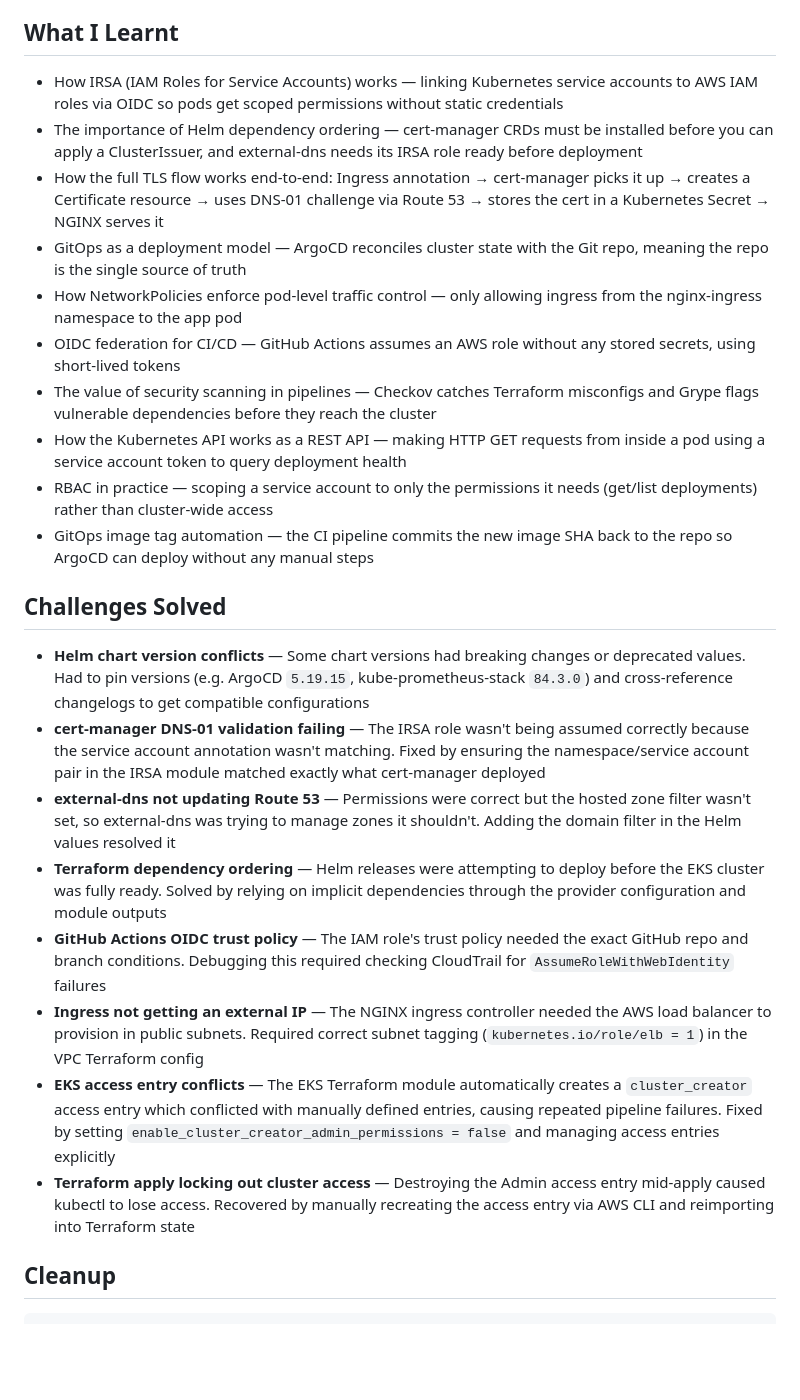
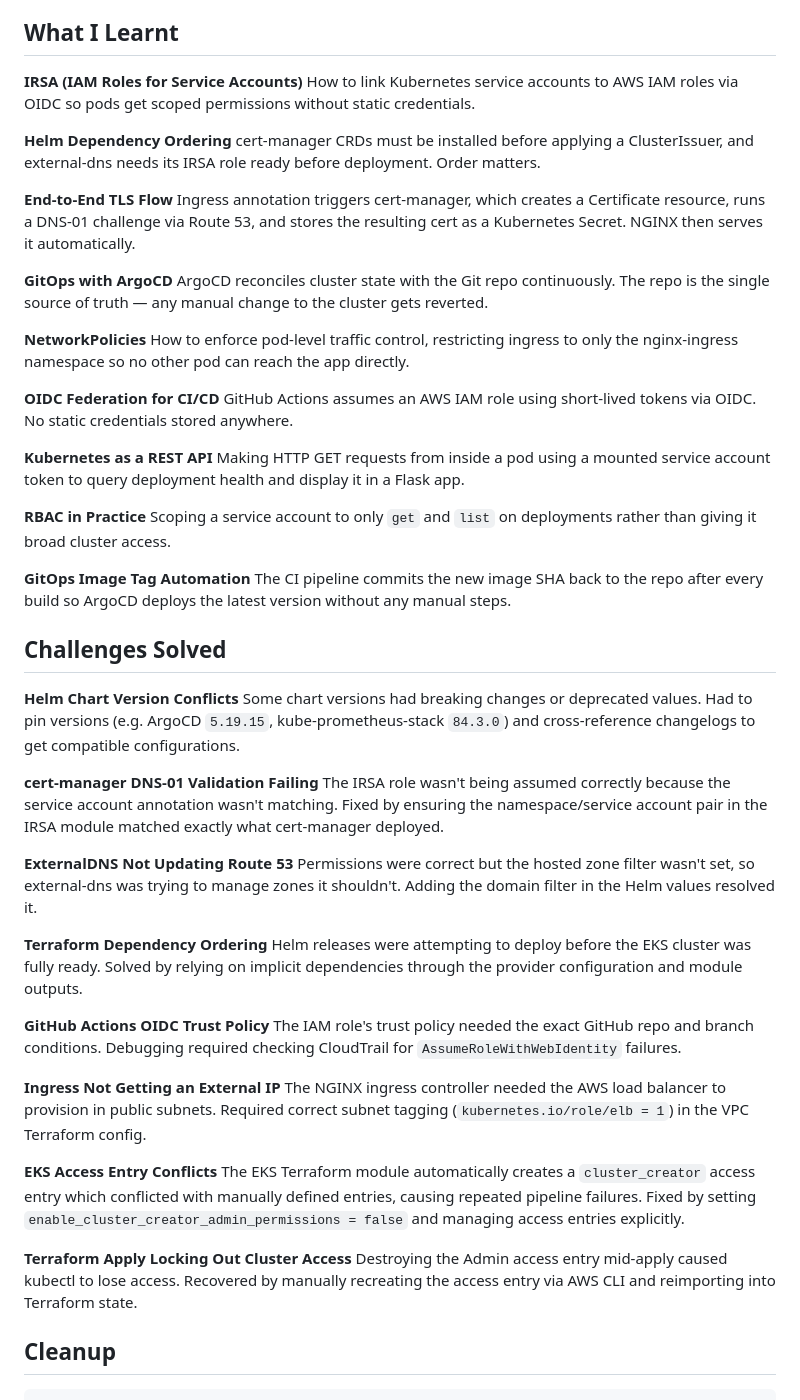
Before and after one commit to EidAbokor1/K8s-Labs, a Markdown page: README.md, the part around the change. Drawn GitHub-style; blank space fills up the shorter version.

```diff
--- a/README.md
+++ b/README.md
@@ -122,27 +122,58 @@ Authentication via OIDC — no static credentials stored anywhere.
 
 ## What I Learnt
 
-- How IRSA (IAM Roles for Service Accounts) works — linking Kubernetes service accounts to AWS IAM roles via OIDC so pods get scoped permissions without static credentials
-- The importance of Helm dependency ordering — cert-manager CRDs must be installed before you can apply a ClusterIssuer, and external-dns needs its IRSA role ready before deployment
-- How the full TLS flow works end-to-end: Ingress annotation → cert-manager picks it up → creates a Certificate resource → uses DNS-01 challenge via Route 53 → stores the cert in a Kubernetes Secret → NGINX serves it
-- GitOps as a deployment model — ArgoCD reconciles cluster state with the Git repo, meaning the repo is the single source of truth
-- How NetworkPolicies enforce pod-level traffic control — only allowing ingress from the nginx-ingress namespace to the app pod
-- OIDC federation for CI/CD — GitHub Actions assumes an AWS role without any stored secrets, using short-lived tokens
-- The value of security scanning in pipelines — Checkov catches Terraform misconfigs and Grype flags vulnerable dependencies before they reach the cluster
-- How the Kubernetes API works as a REST API — making HTTP GET requests from inside a pod using a service account token to query deployment health
-- RBAC in practice — scoping a service account to only the permissions it needs (get/list deployments) rather than cluster-wide access
-- GitOps image tag automation — the CI pipeline commits the new image SHA back to the repo so ArgoCD can deploy without any manual steps
+**IRSA (IAM Roles for Service Accounts)**
+How to link Kubernetes service accounts to AWS IAM roles via OIDC so pods get scoped permissions without static credentials.
+
+**Helm Dependency Ordering**
+cert-manager CRDs must be installed before applying a ClusterIssuer, and external-dns needs its IRSA role ready before deployment. Order matters.
+
+**End-to-End TLS Flow**
+Ingress annotation triggers cert-manager, which creates a Certificate resource, runs a DNS-01 challenge via Route 53, and stores the resulting cert as a Kubernetes Secret. NGINX then serves it automatically.
+
+**GitOps with ArgoCD**
+ArgoCD reconciles cluster state with the Git repo continuously. The repo is the single source of truth — any manual change to the cluster gets reverted.
+
+**NetworkPolicies**
+How to enforce pod-level traffic control, restricting ingress to only the nginx-ingress namespace so no other pod can reach the app directly.
+
+**OIDC Federation for CI/CD**
+GitHub Actions assumes an AWS IAM role using short-lived tokens via OIDC. No static credentials stored anywhere.
+
+**Kubernetes as a REST API**
+Making HTTP GET requests from inside a pod using a mounted service account token to query deployment health and display it in a Flask app.
+
+**RBAC in Practice**
+Scoping a service account to only `get` and `list` on deployments rather than giving it broad cluster access.
+
+**GitOps Image Tag Automation**
+The CI pipeline commits the new image SHA back to the repo after every build so ArgoCD deploys the latest version without any manual steps.
 
 ## Challenges Solved
 
-- **Helm chart version conflicts** — Some chart versions had breaking changes or deprecated values. Had to pin versions (e.g. ArgoCD `5.19.15`, kube-prometheus-stack `84.3.0`) and cross-reference changelogs to get compatible configurations
-- **cert-manager DNS-01 validation failing** — The IRSA role wasn't being assumed correctly because the service account annotation wasn't matching. Fixed by ensuring the namespace/service account pair in the IRSA module matched exactly what cert-manager deployed
-- **external-dns not updating Route 53** — Permissions were correct but the hosted zone filter wasn't set, so external-dns was trying to manage zones it shouldn't. Adding the domain filter in the Helm values resolved it
-- **Terraform dependency ordering** — Helm releases were attempting to deploy before the EKS cluster was fully ready. Solved by relying on implicit dependencies through the provider configuration and module outputs
-- **GitHub Actions OIDC trust policy** — The IAM role's trust policy needed the exact GitHub repo and branch conditions. Debugging this required checking CloudTrail for `AssumeRoleWithWebIdentity` failures
-- **Ingress not getting an external IP** — The NGINX ingress controller needed the AWS load balancer to provision in public subnets. Required correct subnet tagging (`kubernetes.io/role/elb = 1`) in the VPC Terraform config
-- **EKS access entry conflicts** — The EKS Terraform module automatically creates a `cluster_creator` access entry which conflicted with manually defined entries, causing repeated pipeline failures. Fixed by setting `enable_cluster_creator_admin_permissions = false` and managing access entries explicitly
-- **Terraform apply locking out cluster access** — Destroying the Admin access entry mid-apply caused kubectl to lose access. Recovered by manually recreating the access entry via AWS CLI and reimporting into Terraform state
+**Helm Chart Version Conflicts**
+Some chart versions had breaking changes or deprecated values. Had to pin versions (e.g. ArgoCD `5.19.15`, kube-prometheus-stack `84.3.0`) and cross-reference changelogs to get compatible configurations.
+
+**cert-manager DNS-01 Validation Failing**
+The IRSA role wasn't being assumed correctly because the service account annotation wasn't matching. Fixed by ensuring the namespace/service account pair in the IRSA module matched exactly what cert-manager deployed.
+
+**ExternalDNS Not Updating Route 53**
+Permissions were correct but the hosted zone filter wasn't set, so external-dns was trying to manage zones it shouldn't. Adding the domain filter in the Helm values resolved it.
+
+**Terraform Dependency Ordering**
+Helm releases were attempting to deploy before the EKS cluster was fully ready. Solved by relying on implicit dependencies through the provider configuration and module outputs.
+
+**GitHub Actions OIDC Trust Policy**
+The IAM role's trust policy needed the exact GitHub repo and branch conditions. Debugging required checking CloudTrail for `AssumeRoleWithWebIdentity` failures.
+
+**Ingress Not Getting an External IP**
+The NGINX ingress controller needed the AWS load balancer to provision in public subnets. Required correct subnet tagging (`kubernetes.io/role/elb = 1`) in the VPC Terraform config.
+
+**EKS Access Entry Conflicts**
+The EKS Terraform module automatically creates a `cluster_creator` access entry which conflicted with manually defined entries, causing repeated pipeline failures. Fixed by setting `enable_cluster_creator_admin_permissions = false` and managing access entries explicitly.
+
+**Terraform Apply Locking Out Cluster Access**
+Destroying the Admin access entry mid-apply caused kubectl to lose access. Recovered by manually recreating the access entry via AWS CLI and reimporting into Terraform state.
 
 ## Cleanup
 
```
